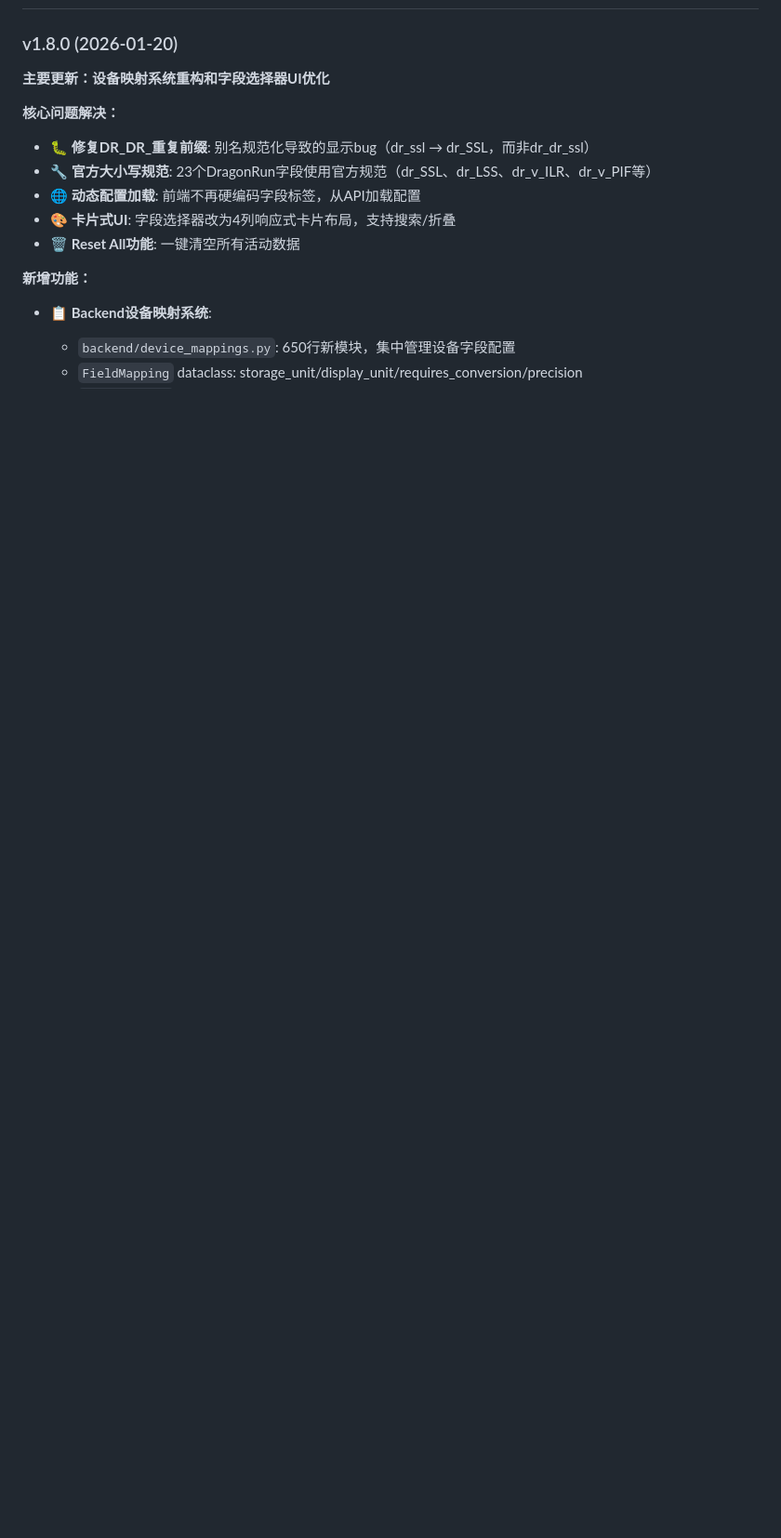
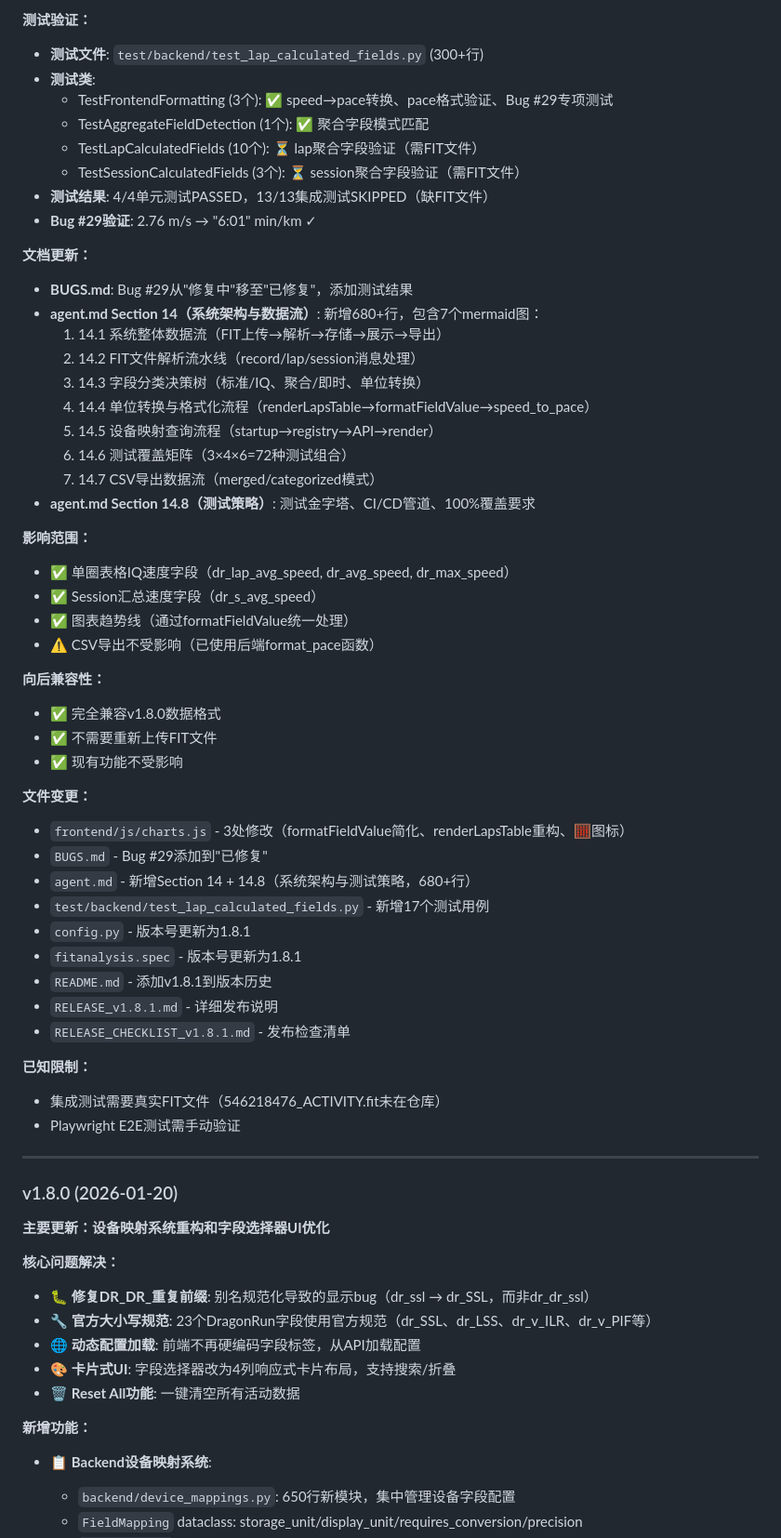
Before and after one commit to ttu-dot/fitanalysis, a Markdown page: agent.md, the part around one of its changes. Shown at 93% size. Rendered like a GitHub page; blank space fills up the shorter version.

Commit message:
docs: Add v1.8.1 version record to agent.md

```diff
--- a/agent.md
+++ b/agent.md
@@ -2205,3 +2255,53 @@ def extract_developer_fields(record):
+**测试验证：**
+- **测试文件**: `test/backend/test_lap_calculated_fields.py` (300+行)
+- **测试类**:
+  - TestFrontendFormatting (3个): ✅ speed→pace转换、pace格式验证、Bug #29专项测试
+  - TestAggregateFieldDetection (1个): ✅ 聚合字段模式匹配
+  - TestLapCalculatedFields (10个): ⏳ lap聚合字段验证（需FIT文件）
+  - TestSessionCalculatedFields (3个): ⏳ session聚合字段验证（需FIT文件）
+- **测试结果**: 4/4单元测试PASSED，13/13集成测试SKIPPED（缺FIT文件）
+- **Bug #29验证**: 2.76 m/s → "6:01" min/km ✓
+
+**文档更新：**
+- **BUGS.md**: Bug #29从"修复中"移至"已修复"，添加测试结果
+- **agent.md Section 14（系统架构与数据流）**: 新增680+行，包含7个mermaid图：
+  1. 14.1 系统整体数据流（FIT上传→解析→存储→展示→导出）
+  2. 14.2 FIT文件解析流水线（record/lap/session消息处理）
+  3. 14.3 字段分类决策树（标准/IQ、聚合/即时、单位转换）
+  4. 14.4 单位转换与格式化流程（renderLapsTable→formatFieldValue→speed_to_pace）
+  5. 14.5 设备映射查询流程（startup→registry→API→render）
+  6. 14.6 测试覆盖矩阵（3×4×6=72种测试组合）
+  7. 14.7 CSV导出数据流（merged/categorized模式）
+- **agent.md Section 14.8（测试策略）**: 测试金字塔、CI/CD管道、100%覆盖要求
+
+**影响范围：**
+- ✅ 单圈表格IQ速度字段（dr_lap_avg_speed, dr_avg_speed, dr_max_speed）
+- ✅ Session汇总速度字段（dr_s_avg_speed）
+- ✅ 图表趋势线（通过formatFieldValue统一处理）
+- ⚠️ CSV导出不受影响（已使用后端format_pace函数）
+
+**向后兼容性：**
+- ✅ 完全兼容v1.8.0数据格式
+- ✅ 不需要重新上传FIT文件
+- ✅ 现有功能不受影响
+
+**文件变更：**
+- `frontend/js/charts.js` - 3处修改（formatFieldValue简化、renderLapsTable重构、🧮图标）
+- `BUGS.md` - Bug #29添加到"已修复"
+- `agent.md` - 新增Section 14 + 14.8（系统架构与测试策略，680+行）
+- `test/backend/test_lap_calculated_fields.py` - 新增17个测试用例
+- `config.py` - 版本号更新为1.8.1
+- `fitanalysis.spec` - 版本号更新为1.8.1
+- `README.md` - 添加v1.8.1到版本历史
+- `RELEASE_v1.8.1.md` - 详细发布说明
+- `RELEASE_CHECKLIST_v1.8.1.md` - 发布检查清单
+
+**已知限制：**
+- 集成测试需要真实FIT文件（546218476_ACTIVITY.fit未在仓库）
+- Playwright E2E测试需手动验证
+
+---
+
 ### v1.8.0 (2026-01-20)
 **主要更新：设备映射系统重构和字段选择器UI优化**
 
```
Also changed, not shown: other parts of agent.md (+50 -0 lines).
